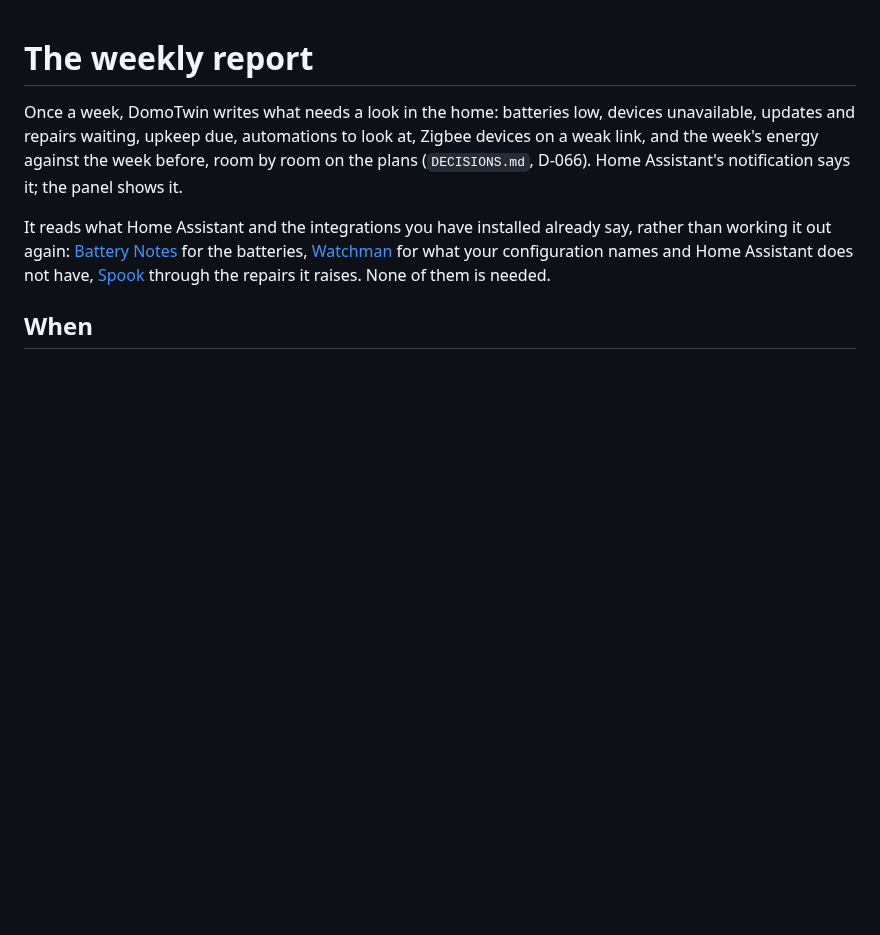
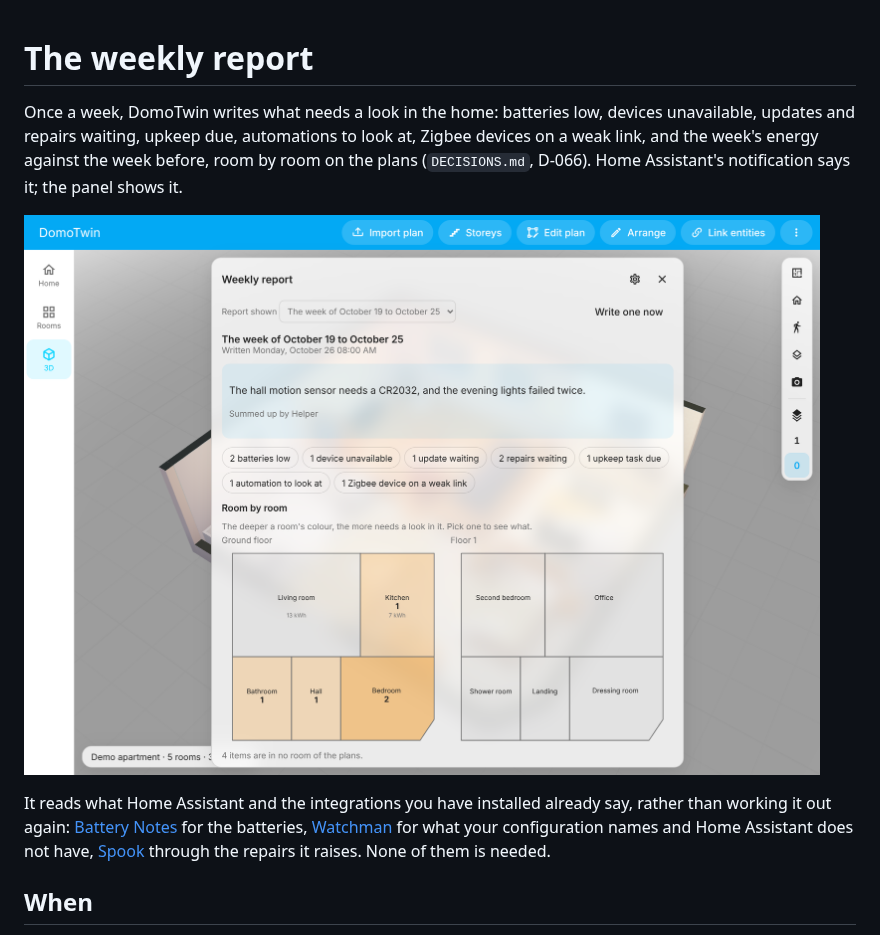
Before and after one commit to arthur-leguennec/ha-domotwin, a Markdown page: docs/report.md, the part around the change. Rendered like a GitHub page; pictures changed too: docs/figures/screenshot-report.png (added); blank space fills up the shorter version.

Commit message:
docs: the weekly report's figure (m37)
Co-Authored-By: Claude Opus 5.5 <noreply@anthropic.com>
Claude-Session: https://claude.ai/code/session_01APCVhwnKh6m7XPVBw5xCaT

```diff
--- a/docs/report.md
+++ b/docs/report.md
@@ -4,6 +4,8 @@ Once a week, DomoTwin writes what needs a look in the home: batteries low, devic
 updates and repairs waiting, upkeep due, automations to look at, Zigbee devices on a weak link,
 and the week's energy against the week before, room by room on the plans (`DECISIONS.md`, D-066).
 Home Assistant's notification says it; the panel shows it.
+
+![The weekly report of the fictional demo apartment and its upper floor: the week, a summary by a fictional AI task, what needs a look, room by room on the plans](figures/screenshot-report.png)
 
 It reads what Home Assistant and the integrations you have installed already say, rather than
 working it out again: [Battery Notes](https://github.com/andrew-codechimp/HA-Battery-Notes) for the
```
Also changed, not shown: docs/ROADMAP.md (+2 -0 lines).
